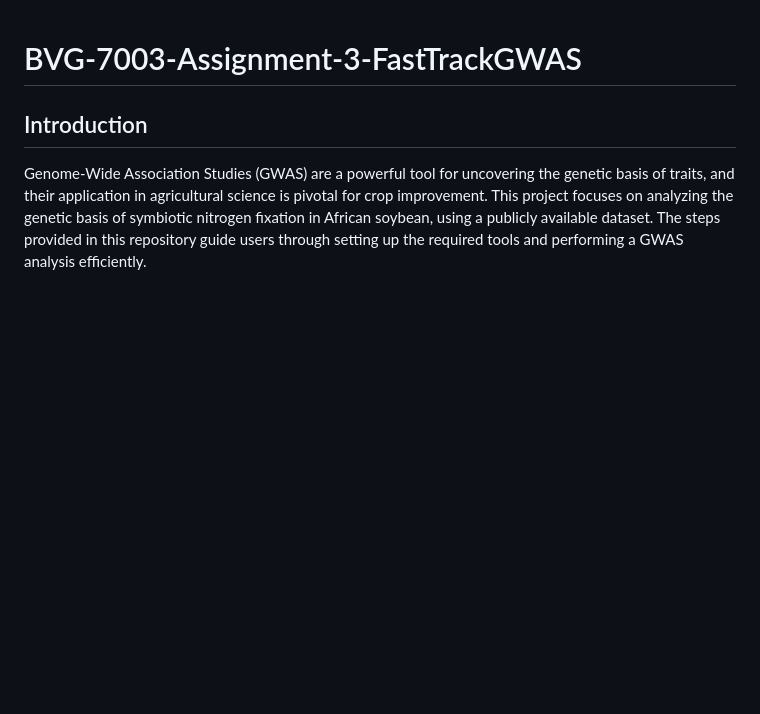
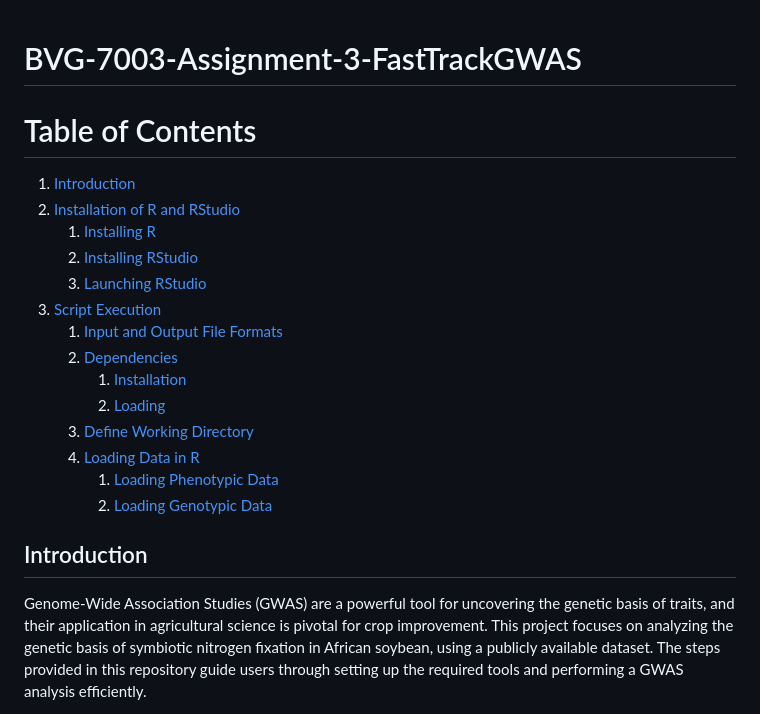
Before and after one commit to MA-Chiasson/BVG-7003-Devoir-3-FastTrackGWAS, a Markdown page: README.md, the part around the change. Drawn GitHub-style; blank space fills up the shorter version.

```diff
--- a/README.md
+++ b/README.md
@@ -1,4 +1,20 @@
 # BVG-7003-Assignment-3-FastTrackGWAS
+
+# Table of Contents
+1. [Introduction](#introduction)
+2. [Installation of R and RStudio](#installation-of-r-and-rstudio)
+   1. [Installing R](#installing-r)
+   2. [Installing RStudio](#installing-rstudio)
+   3. [Launching RStudio](#launching-rstudio)
+3. [Script Execution](#script-execution)
+   1. [Input and Output File Formats](#input-and-output-file-formats)
+   2. [Dependencies](#dependencies)
+      1. [Installation](#installation)
+      2. [Loading](#loading)
+   3. [Define Working Directory](#define-working-directory)
+   4. [Loading Data in R](#loading-data-in-r)
+      1. [Loading Phenotypic Data](#loading-phenotypic-data)
+      2. [Loading Genotypic Data](#loading-genotypic-data)
 
 ## Introduction
 
```
